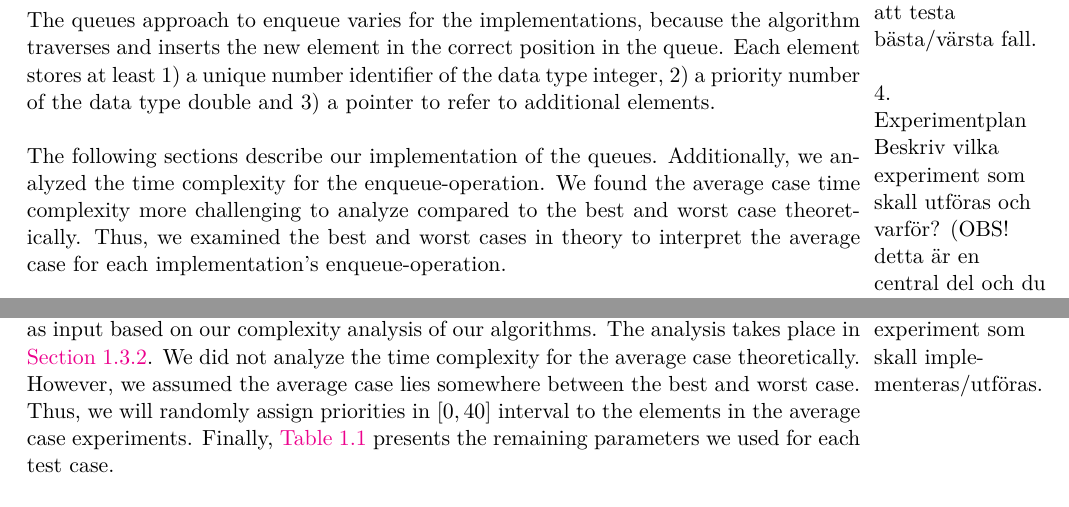
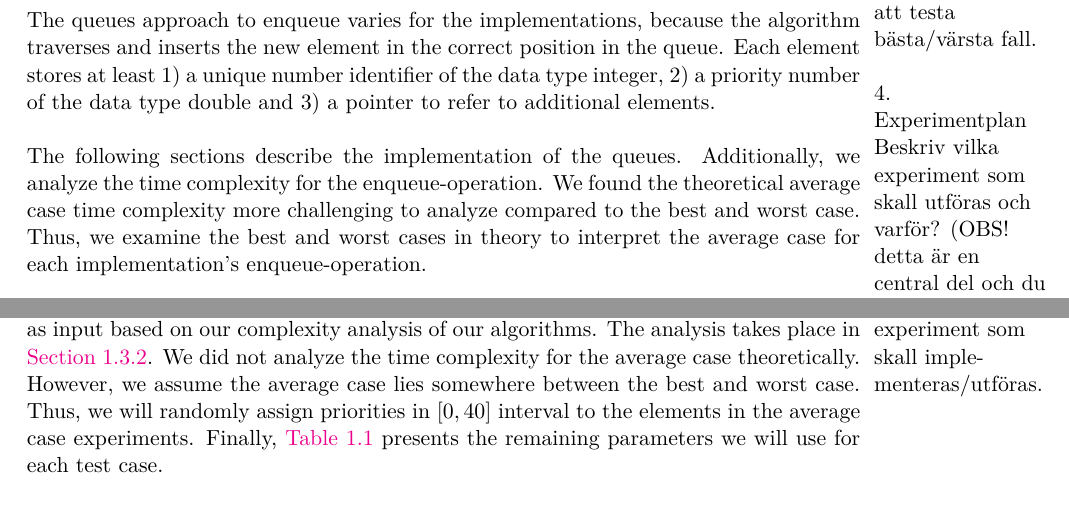
Before and after one commit to saimanwong/ii1304-queue-experiment, a LaTeX thesis (tex-plan-with-comments/xjobb-en.tex): two parts of pages 11 and 15 of 19, joined at a grey line, cut so that both start at the same text. Compiled offline with pdfLaTeX.

Commit message:
Fix more tempus errors

```diff
--- a/tex-plan-with-comments/xjobb-en.tex
+++ b/tex-plan-with-comments/xjobb-en.tex
@@ -298,10 +298,11 @@ The following are standard operations for a queue:
 \skippara The queues approach to enqueue varies for the implementations, because the algorithm traverses and inserts the new element in the correct position in the queue.
 Each element stores at least 1) a unique number identifier of the data type integer, 2) a priority number of the data type double and 3) a pointer to refer to additional elements.
 
-\skippara The following sections describe our implementation of the queues.
-Additionally, we analyzed the time complexity for the enqueue-operation.
-We found the average case time complexity more challenging to analyze compared to the best and worst case theoretically.
-Thus, we examined the best and worst cases in theory to interpret the average case for each implementation's enqueue-operation.
+%%% Denna paragrafen skulle kunna ändras
+\skippara The following sections describe the implementation of the queues.
+Additionally, we analyze the time complexity for the enqueue-operation.
+We found the theoretical average case time complexity more challenging to analyze compared to the best and worst case.
+Thus, we examine the best and worst cases in theory to interpret the average case for each implementation's enqueue-operation.
 
 \subsubsection{Singly Linked List}\label{sec:singly}
 This queue implementation uses a singly linked list to represent a queue.
@@ -428,11 +429,12 @@ Finally, we will examine the edge cases, for example, an empty or a list contain
 \clearpage
 \subsubsection{Experiments}
 \marginnote{5. Designa och beskriv de experiment som skall implementeras/utf\"{o}ras.}
+
 \skippara To test the best, average and worst case, we will create a variety of priority distributions as input based on our complexity analysis of our algorithms. The analysis takes place in \cref{sec:algorithms}.
 We did not analyze the time complexity for the average case theoretically.
-However, we assumed the average case lies somewhere between the best and worst case.
+However, we assume the average case lies somewhere between the best and worst case.
 Thus, we will randomly assign priorities in $[0, 40]$ interval to the elements in the average case experiments.
-Finally, \cref{tab:param} presents the remaining parameters we used for each test case.
+Finally, \cref{tab:param} presents the remaining parameters we will use for each test case.
 
 
 \begin{table}
```
Also changed, not shown: tex-plan-with-comments/xjobb-en.tex (6 more changed lines).
